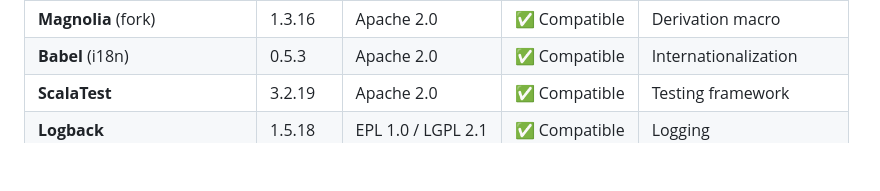
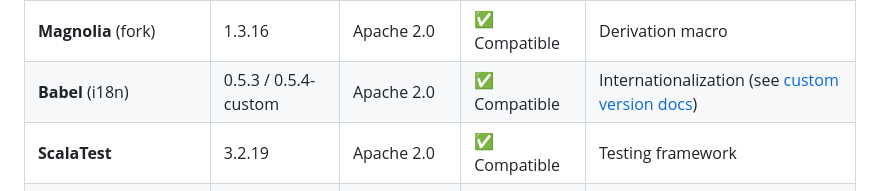
Before and after one commit to afpma-pro/firecalc, a Markdown page: docs/DEPENDENCY_LICENSE_AUDIT.md, the part around the change. GitHub-like rendering; blank space fills up the shorter version.

```diff
--- a/docs/DEPENDENCY_LICENSE_AUDIT.md
+++ b/docs/DEPENDENCY_LICENSE_AUDIT.md
@@ -59,7 +59,7 @@ The project primarily uses permissive licenses (MIT, Apache 2.0, BSD) which are
 | **Kittens** | 3.5.0 | Apache 2.0 | ✅ Compatible | Cats derivation |
 | **Quicklens** | 1.9.12 | Apache 2.0 | ✅ Compatible | Lens library |
 | **Magnolia** (fork) | 1.3.16 | Apache 2.0 | ✅ Compatible | Derivation macro |
-| **Babel** (i18n) | 0.5.3 | Apache 2.0 | ✅ Compatible | Internationalization |
+| **Babel** (i18n) | 0.5.3 / 0.5.4-custom | Apache 2.0 | ✅ Compatible | Internationalization (see [custom version docs](dev/BABEL_CUSTOM_VERSION_DEPENDENCY.md)) |
 | **ScalaTest** | 3.2.19 | Apache 2.0 | ✅ Compatible | Testing framework |
 | **Logback** | 1.5.18 | EPL 1.0 / LGPL 2.1 | ✅ Compatible | Logging |
 | **Log4Cats** | 2.7.1 | Apache 2.0 | ✅ Compatible | Logging facade |
```
Also changed, not shown: docs/dev/BABEL_CUSTOM_VERSION_DEPENDENCY.md (added, +101 -0 lines), docs/dev/README.md (+2 -0 lines).
